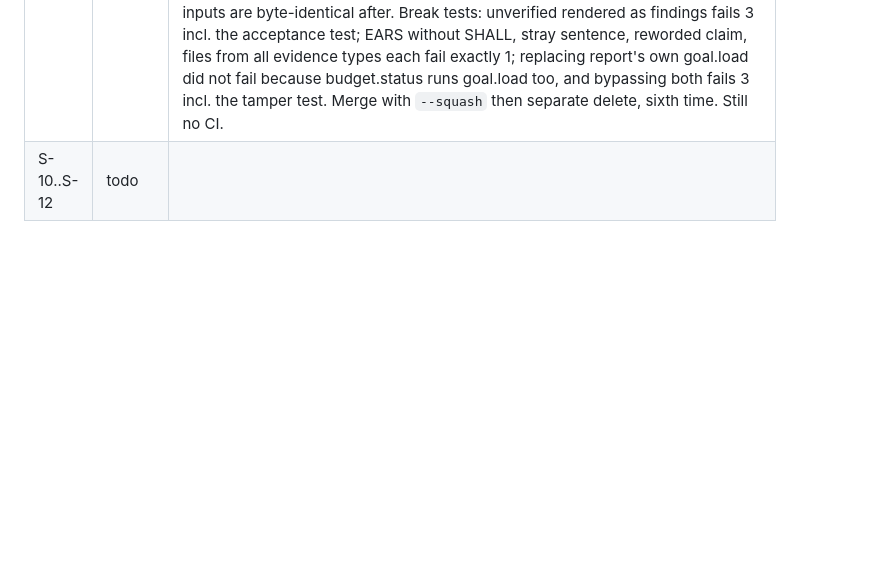
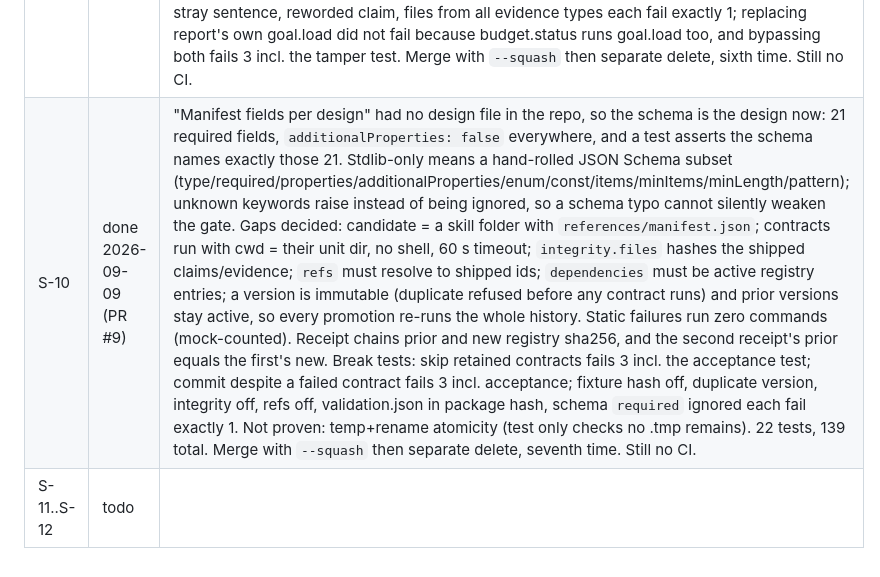
Before and after one commit to abhisheksharma001/research-council, a Markdown page: docs/spec-v1.md, the part around the change. GitHub-like rendering; blank space fills up the shorter version.

Commit message:
Register: S-10 done with learnings
Co-Authored-By: Claude Fable 5.1 <noreply@anthropic.com>
Claude-Session: https://claude.ai/code/session_013HogHLcyBoQzsNxvdsJ6m9

```diff
--- a/docs/spec-v1.md
+++ b/docs/spec-v1.md
@@ -166,4 +166,5 @@ Target-project output: `AGI_Research/runs/<goal_id>/{goal.json,journal.jsonl,evi
 | S-7 | done 2026-09-09 (PR #6) | Step text said `record --pair <id>` but gave the pair nowhere to live, so `pair` now persists `pairs.jsonl` (ids, seed) and `record` maps P-n back through it; the Ranking agent never sees that file. Blinding is a whitelist (statement, predicted_result, needed_evidence, stop_condition), not a strip-list, so a new field on a hypothesis cannot leak by default. Eligible means status `open`; `elo`/`comparisons` are added lazily on first read so Generation keeps never writing them. Refusals (unknown pair, duplicate pair, empty judgment) run before any write, same pattern as claims.py. Cycles ignore draws and are printed once, rotated to the lowest id. First source-scan test asserted the word `verified` appears exactly once in rank.py; it appears zero times, so the test now checks the code after the module docstring contains none of claims/verified/promote/library. Break tests: K=32 fails 4 incl. the acceptance test; cycle detection off fails exactly 1; id in blinded fields fails exactly 1; non-open eligible fails exactly 2; duplicate pair allowed fails exactly 1. Merge with `--squash` alone then separate branch delete, fourth time. Still no CI. |
 | S-8 | done 2026-09-09 (PR #7) | Step named `new/advance/status` but trials had no entry point, so `spark.py trial` is a fourth command; kind must match the current state (repeat in REPEAT, vary in VARY, combine in COMBINE) so the state names what the agent is doing. "spark.json per observation" read as one `spark.json` per run holding a list, matching the layout line and what S-9 report.py reads. Sparks only move forward; NOISE is a terminal side exit from REPEAT that needs one failed repeat. Requirements are cumulative per target state and checked before any write, so `advance --to BOUNDARY` from REPEAT with one repeat says `need 2 repeats` as the acceptance sentence asks. `prediction_after` is accepted only when advancing to BOUNDARY, so progress can only be paid after two repeats and one failed variation: invariant 7 is structural. Narrowing is a string test: after contains before and adds a scope word (when/only/if/unless/...); same text, longer text, confident text, or a new sentence all score false. Break tests: MIN_REPEATS=1 fails 2 incl. the acceptance test; narrowed() always true fails 2; failed-variation requirement off, trial kind unchecked, prediction_after anywhere, backward moves each fail exactly 1. 17 tests, 102 total, first run green except the two doc files not yet written. No `ties` command; curiosity.md points at `rank.py table`. Merge with `--squash` then separate delete, fifth time. Still no CI. |
 | S-9 | done 2026-09-09 (PR #8) | "From records only" was made checkable: every sentence report.py can emit that is not copied from a record lives in one `FIXED` dict, and a test walks every output line asserting it contains a record string or a FIXED string. First version grepped report.py source for string literals and missed a gloss split across two literals; the dict is the honest version. The rank.py table header had to join FIXED too. Unverified is its own section so a claim with no evidence is visibly not a finding. Chosen approach = top-rated non-refuted hypothesis; refuted rows stay in the Elo table with their status. EARS line built from the four criterion fields with trailing periods stripped, one plain line per criterion (a bullet prefix would break the acceptance sentence's "starts with WHEN"). Sparks in progress go under What is still unknown. `tests/fixtures/run_min/` is a real run built once from the booking goal (frozen goal.json with its hash); tests render into a temp copy and check the inputs are byte-identical after. Break tests: unverified rendered as findings fails 3 incl. the acceptance test; EARS without SHALL, stray sentence, reworded claim, files from all evidence types each fail exactly 1; replacing report's own goal.load did not fail because budget.status runs goal.load too, and bypassing both fails 3 incl. the tamper test. Merge with `--squash` then separate delete, sixth time. Still no CI. |
-| S-10..S-12 | todo | |
+| S-10 | done 2026-09-09 (PR #9) | "Manifest fields per design" had no design file in the repo, so the schema is the design now: 21 required fields, `additionalProperties: false` everywhere, and a test asserts the schema names exactly those 21. Stdlib-only means a hand-rolled JSON Schema subset (type/required/properties/additionalProperties/enum/const/items/minItems/minLength/pattern); unknown keywords raise instead of being ignored, so a schema typo cannot silently weaken the gate. Gaps decided: candidate = a skill folder with `references/manifest.json`; contracts run with cwd = their unit dir, no shell, 60 s timeout; `integrity.files` hashes the shipped claims/evidence; `refs` must resolve to shipped ids; `dependencies` must be active registry entries; a version is immutable (duplicate refused before any contract runs) and prior versions stay active, so every promotion re-runs the whole history. Static failures run zero commands (mock-counted). Receipt chains prior and new registry sha256, and the second receipt's prior equals the first's new. Break tests: skip retained contracts fails 3 incl. the acceptance test; commit despite a failed contract fails 3 incl. acceptance; fixture hash off, duplicate version, integrity off, refs off, validation.json in package hash, schema `required` ignored each fail exactly 1. Not proven: temp+rename atomicity (test only checks no .tmp remains). 22 tests, 139 total. Merge with `--squash` then separate delete, seventh time. Still no CI. |
+| S-11..S-12 | todo | |
```
